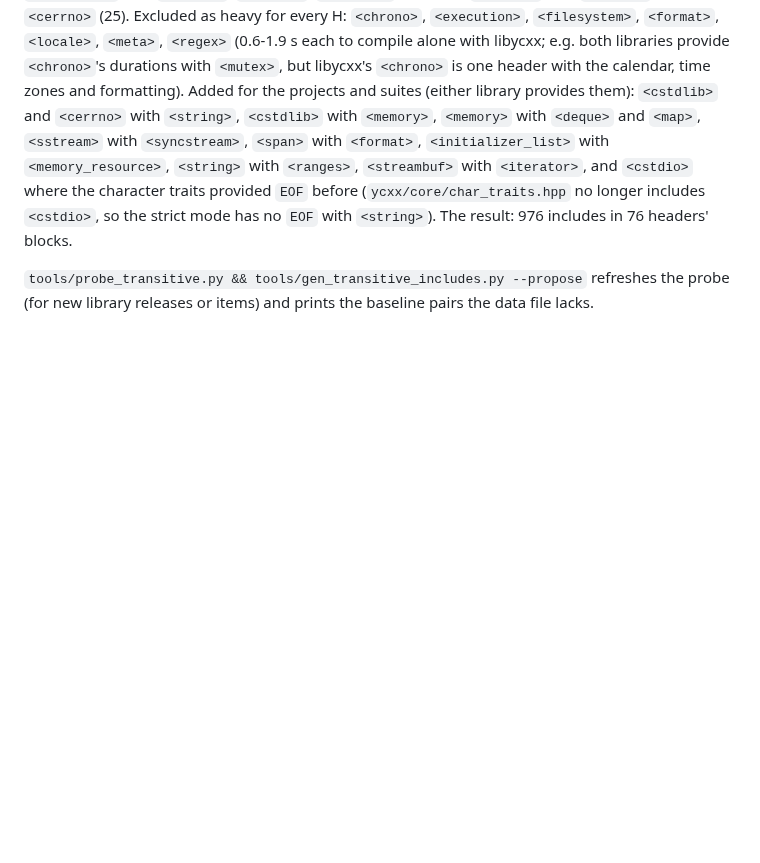
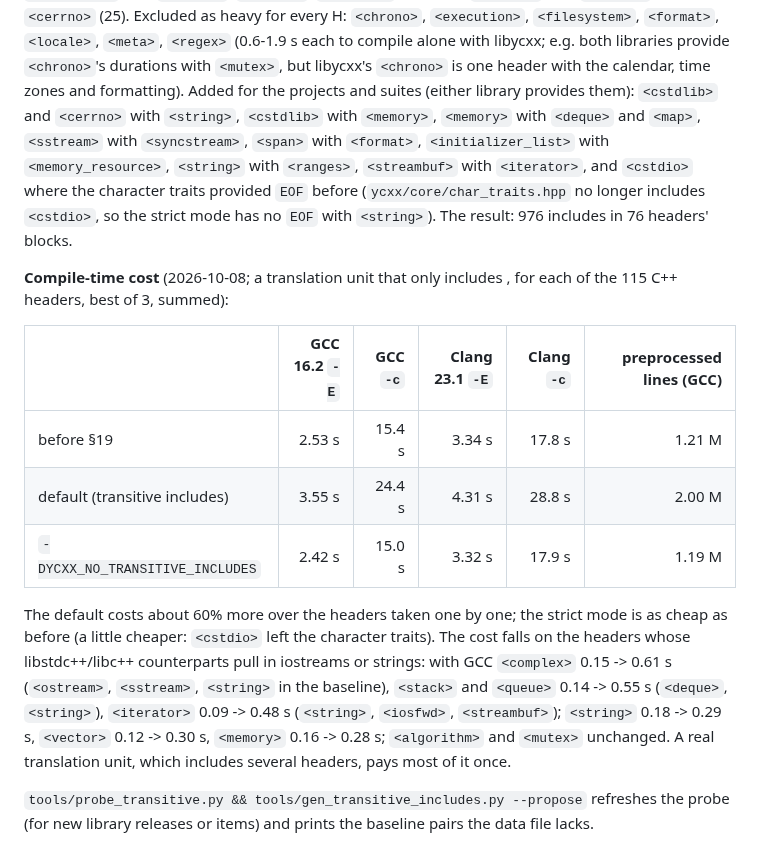
Before and after one commit to yrashk/libycxx, a Markdown page: DECISIONS.md, the part around the change. GitHub-like rendering; blank space fills up the shorter version.

Commit message:
DECISIONS §19: compile-time cost of the transitive includes; STATUS: projects rebuilt without the include patches
Co-Authored-By: Claude Opus 5.5 <noreply@anthropic.com>

```diff
--- a/DECISIONS.md
+++ b/DECISIONS.md
@@ -1913,5 +1913,23 @@ with `<ranges>`, `<streambuf>` with `<iterator>`, and `<cstdio>` where the chara
 provided `EOF` before (`ycxx/core/char_traits.hpp` no longer includes `<cstdio>`, so the strict
 mode has no `EOF` with `<string>`). The result: 976 includes in 76 headers' blocks.
 
+**Compile-time cost** (2026-10-08; a translation unit that only includes <H>, for each of the 115
+C++ headers, best of 3, summed):
+
+| | GCC 16.2 `-E` | GCC `-c` | Clang 23.1 `-E` | Clang `-c` | preprocessed lines (GCC) |
+|---|---:|---:|---:|---:|---:|
+| before §19 | 2.53 s | 15.4 s | 3.34 s | 17.8 s | 1.21 M |
+| default (transitive includes) | 3.55 s | 24.4 s | 4.31 s | 28.8 s | 2.00 M |
+| `-DYCXX_NO_TRANSITIVE_INCLUDES` | 2.42 s | 15.0 s | 3.32 s | 17.9 s | 1.19 M |
+
+The default costs about 60% more over the headers taken one by one; the strict mode is as cheap
+as before (a little cheaper: `<cstdio>` left the character traits). The cost falls on the headers
+whose libstdc++/libc++ counterparts pull in iostreams or strings: with GCC `<complex>` 0.15 ->
+0.61 s (`<ostream>`, `<sstream>`, `<string>` in the baseline), `<stack>` and `<queue>` 0.14 ->
+0.55 s (`<deque>`, `<string>`), `<iterator>` 0.09 -> 0.48 s (`<string>`, `<iosfwd>`,
+`<streambuf>`); `<string>` 0.18 -> 0.29 s, `<vector>` 0.12 -> 0.30 s, `<memory>` 0.16 -> 0.28 s;
+`<algorithm>` and `<mutex>` unchanged. A real translation unit, which includes several headers,
+pays most of it once.
+
 `tools/probe_transitive.py && tools/gen_transitive_includes.py --propose` refreshes the probe
 (for new library releases or items) and prints the baseline pairs the data file lacks.
```
Also changed, not shown: STATUS.md (+5 -0 lines).
